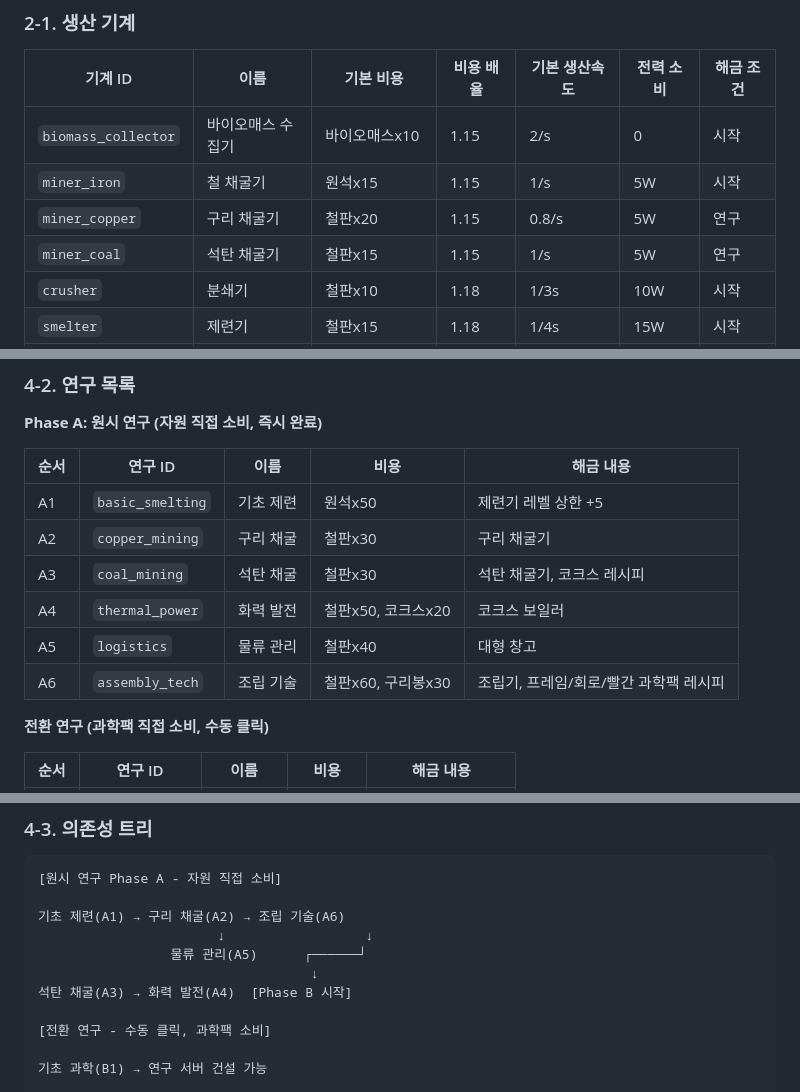
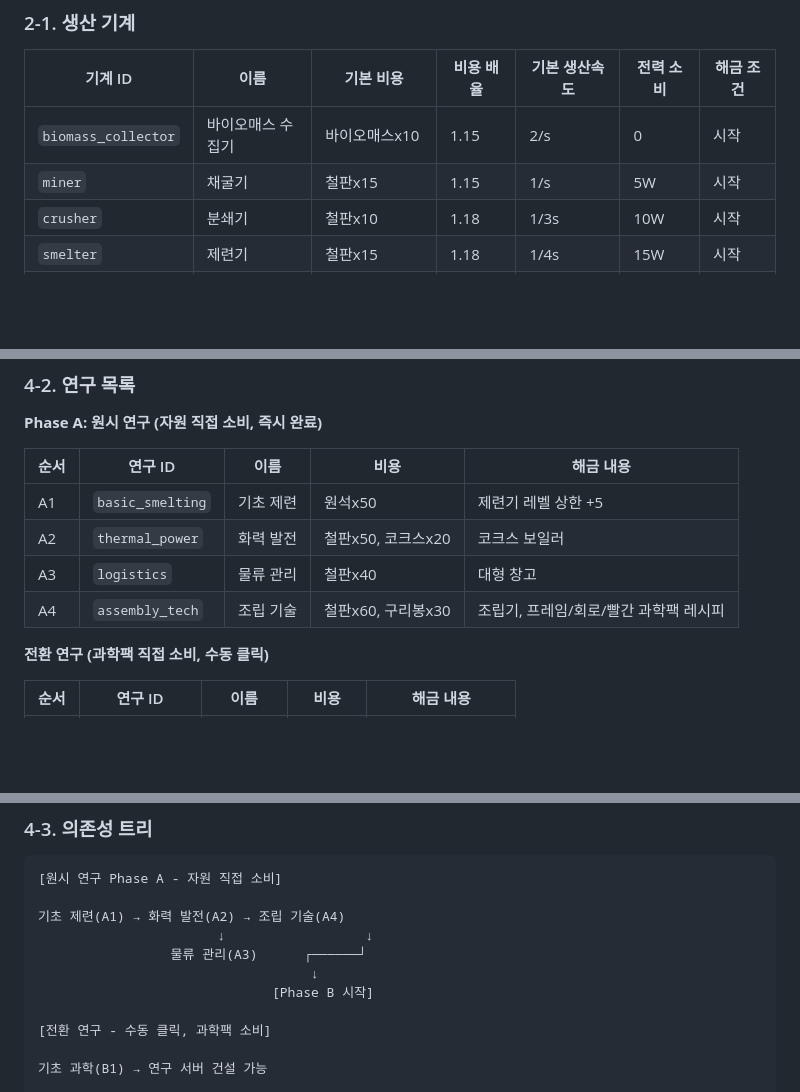
Before and after one commit to 701b/factory-idle, a Markdown page: docs/DESIGN_DRAFT.md, 3 parts joined by grey strips. GitHub-like rendering; blank space fills up the shorter version.

````diff
--- a/docs/DESIGN_DRAFT.md
+++ b/docs/DESIGN_DRAFT.md
@@ -112,9 +112,7 @@
 | 기계 ID | 이름 | 기본 비용 | 비용 배율 | 기본 생산속도 | 전력 소비 | 해금 조건 |
 |---------|------|----------|----------|-------------|----------|----------|
 | `biomass_collector` | 바이오매스 수집기 | 바이오매스x10 | 1.15 | 2/s | 0 | 시작 |
-| `miner_iron` | 철 채굴기 | 원석x15 | 1.15 | 1/s | 5W | 시작 |
-| `miner_copper` | 구리 채굴기 | 철판x20 | 1.15 | 0.8/s | 5W | 연구 |
-| `miner_coal` | 석탄 채굴기 | 철판x15 | 1.15 | 1/s | 5W | 연구 |
+| `miner` | 채굴기 | 철판x15 | 1.15 | 1/s | 5W | 시작 |
 | `crusher` | 분쇄기 | 철판x10 | 1.18 | 1/3s | 10W | 시작 |
 | `smelter` | 제련기 | 철판x15 | 1.18 | 1/4s | 15W | 시작 |
 | `assembler` | 조립기 | 프레임x5, 회로x2 | 1.20 | 1/6s | 20W | 연구 |
@@ -197,11 +195,9 @@ n번째 기계 비용 = baseCost * costMultiplier^(n-1)
 | 순서 | 연구 ID | 이름 | 비용 | 해금 내용 |
 |------|---------|------|------|----------|
 | A1 | `basic_smelting` | 기초 제련 | 원석x50 | 제련기 레벨 상한 +5 |
-| A2 | `copper_mining` | 구리 채굴 | 철판x30 | 구리 채굴기 |
-| A3 | `coal_mining` | 석탄 채굴 | 철판x30 | 석탄 채굴기, 코크스 레시피 |
-| A4 | `thermal_power` | 화력 발전 | 철판x50, 코크스x20 | 코크스 보일러 |
-| A5 | `logistics` | 물류 관리 | 철판x40 | 대형 창고 |
-| A6 | `assembly_tech` | 조립 기술 | 철판x60, 구리봉x30 | 조립기, 프레임/회로/빨간 과학팩 레시피 |
+| A2 | `thermal_power` | 화력 발전 | 철판x50, 코크스x20 | 코크스 보일러 |
+| A3 | `logistics` | 물류 관리 | 철판x40 | 대형 창고 |
+| A4 | `assembly_tech` | 조립 기술 | 철판x60, 구리봉x30 | 조립기, 프레임/회로/빨간 과학팩 레시피 |
 
 **전환 연구 (과학팩 직접 소비, 수동 클릭)**
 
@@ -232,11 +228,11 @@ n번째 기계 비용 = baseCost * costMultiplier^(n-1)
 ```
 [원시 연구 Phase A - 자원 직접 소비]
 
-기초 제련(A1) → 구리 채굴(A2) → 조립 기술(A6)
+기초 제련(A1) → 화력 발전(A2) → 조립 기술(A4)
                        ↓                  ↓
-                 물류 관리(A5)      ┌──────┘
+                 물류 관리(A3)      ┌──────┘
                                    ↓
-석탄 채굴(A3) → 화력 발전(A4)  [Phase B 시작]
+                              [Phase B 시작]
 
 [전환 연구 - 수동 클릭, 과학팩 소비]
 
````
Also changed, not shown: other parts of docs/DESIGN_DRAFT.md (+4 -4 lines), docs/DESIGN.md (+6 -10 lines), docs/FEATURE_PROPOSALS.md (+3 -3 lines).
